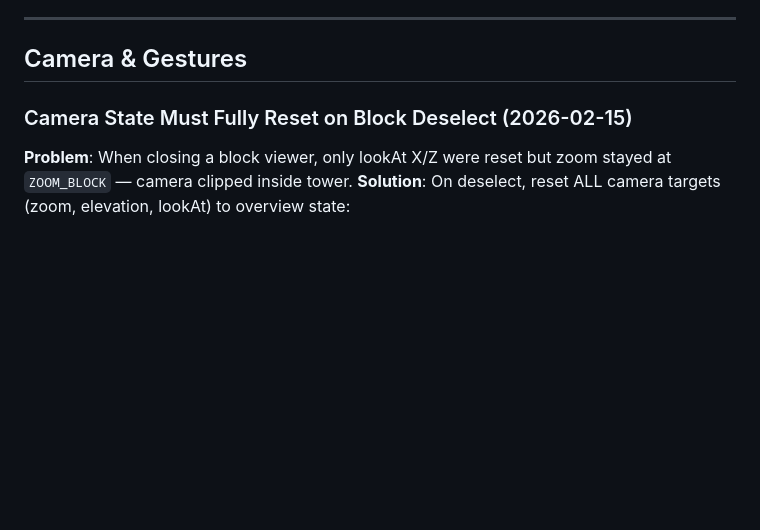
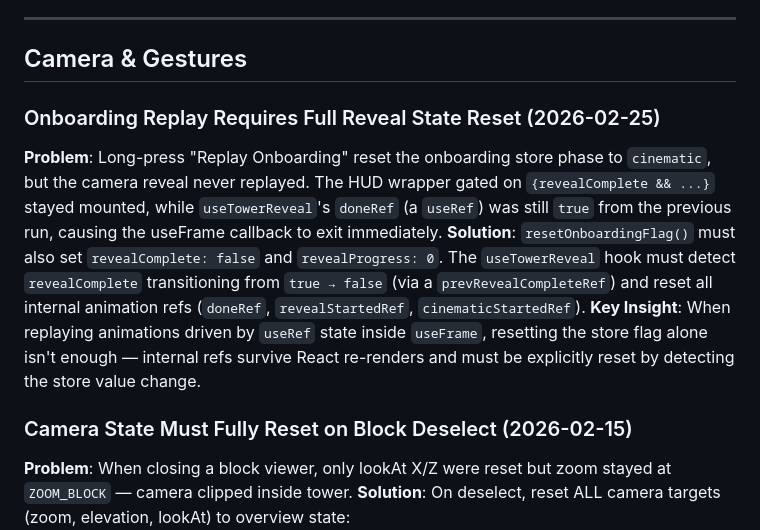
Before and after one commit to epicexcelsior/monolith, a Markdown page: docs/LESSONS.md, the part around the change. GitHub-like rendering; blank space fills up the shorter version.

Commit message:
docs: add lesson — onboarding replay requires full reveal state reset
Co-Authored-By: Claude <noreply@anthropic.com>

```diff
--- a/docs/LESSONS.md
+++ b/docs/LESSONS.md
@@ -17,6 +17,11 @@
 ---
 
 ## Camera & Gestures
+
+### Onboarding Replay Requires Full Reveal State Reset (2026-02-25)
+**Problem**: Long-press "Replay Onboarding" reset the onboarding store phase to `cinematic`, but the camera reveal never replayed. The HUD wrapper gated on `{revealComplete && ...}` stayed mounted, while `useTowerReveal`'s `doneRef` (a `useRef`) was still `true` from the previous run, causing the useFrame callback to exit immediately.
+**Solution**: `resetOnboardingFlag()` must also set `revealComplete: false` and `revealProgress: 0`. The `useTowerReveal` hook must detect `revealComplete` transitioning from `true → false` (via a `prevRevealCompleteRef`) and reset all internal animation refs (`doneRef`, `revealStartedRef`, `cinematicStartedRef`).
+**Key Insight**: When replaying animations driven by `useRef` state inside `useFrame`, resetting the store flag alone isn't enough — internal refs survive React re-renders and must be explicitly reset by detecting the store value change.
 
 ### Camera State Must Fully Reset on Block Deselect (2026-02-15)
 **Problem**: When closing a block viewer, only lookAt X/Z were reset but zoom stayed at `ZOOM_BLOCK` — camera clipped inside tower.
```
